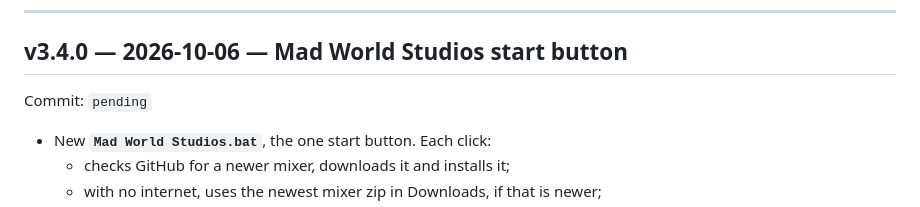
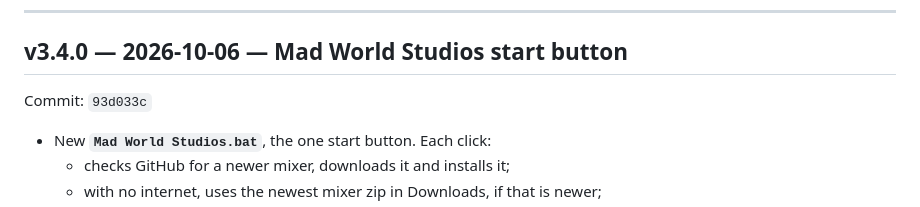
Before and after one commit to ipaynter/ipaynter, a Markdown page: ivan-is-ivan-mixer/CHANGELOG.md, the part around the change. Drawn GitHub-style.

Commit message:
CHANGELOG: record v3.4.0 commit
Co-Authored-By: Claude Opus 5.5 <noreply@anthropic.com>
Claude-Session: https://claude.ai/code/session_01Gfh156hF7TxwFMpz8cCbRk

```diff
--- a/ivan-is-ivan-mixer/CHANGELOG.md
+++ b/ivan-is-ivan-mixer/CHANGELOG.md
@@ -19,7 +19,7 @@ The format is **MAJOR.MINOR.PATCH**, for example `2.5.0`:
 ---
 
 ## v3.4.0 — 2026-10-06 — Mad World Studios start button
-Commit: `pending`
+Commit: `93d033c`
 - New **`Mad World Studios.bat`**, the one start button. Each click:
   - checks GitHub for a newer mixer, downloads it and installs it;
   - with no internet, uses the newest mixer zip in Downloads, if that is newer;
```
